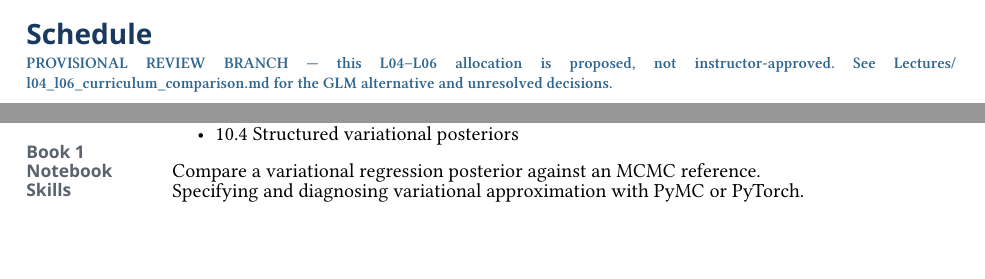
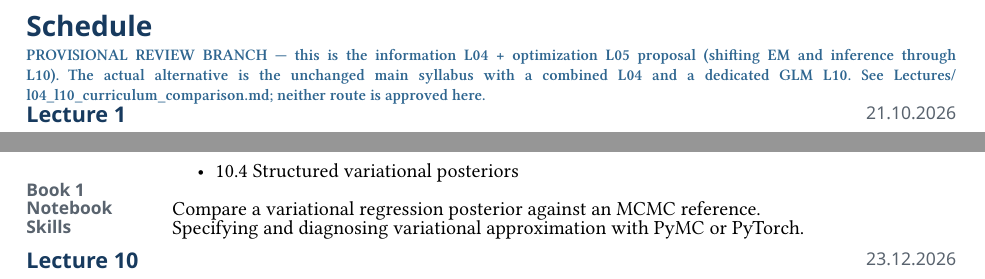
Before and after one commit to opherdonchin/ProbabilisticMachineLearning, a Typst document (advanced_statistics_2027_1_syllabus.typ): two parts of pages 1 and 3 of 4 before the commit and two parts of pages 2 and 4 of 4 after it, joined at a grey line, cut so that both start at the same text, the shorter picture padded with empty space. Compiled offline with Typst 0.15.

Commit message:
Correct scope comparison to existing L04/L10 versus added L05 optimization

```diff
--- a/advanced_statistics_2027_1_syllabus.typ
+++ b/advanced_statistics_2027_1_syllabus.typ
@@ -127,7 +127,7 @@ The course grade is based on four components:
 
 = Schedule
 
-#text(size: 8pt, weight: "semibold", fill: blue)[PROVISIONAL REVIEW BRANCH — this L04–L06 allocation is proposed, not instructor-approved. See Lectures/l04_l06_curriculum_comparison.md for the GLM alternative and unresolved decisions.]
+#text(size: 8pt, weight: "semibold", fill: blue)[PROVISIONAL REVIEW BRANCH — this is the information L04 + optimization L05 proposal (shifting EM and inference through L10). The actual alternative is the unchanged main syllabus with a combined L04 and a dedicated GLM L10. See Lectures/l04_l10_curriculum_comparison.md; neither route is approved here.]
 
 #lecture(
   1,
```
